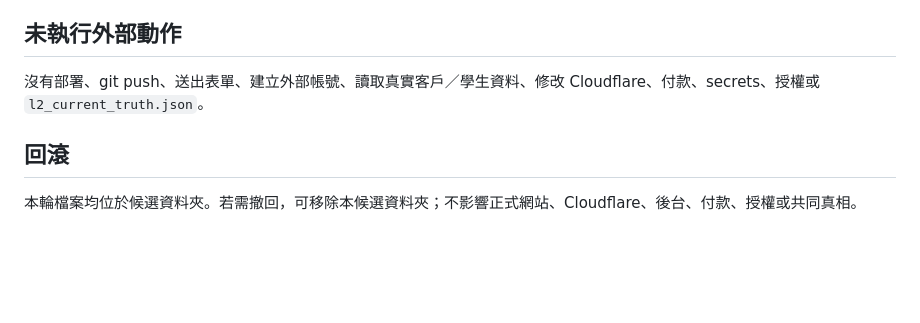
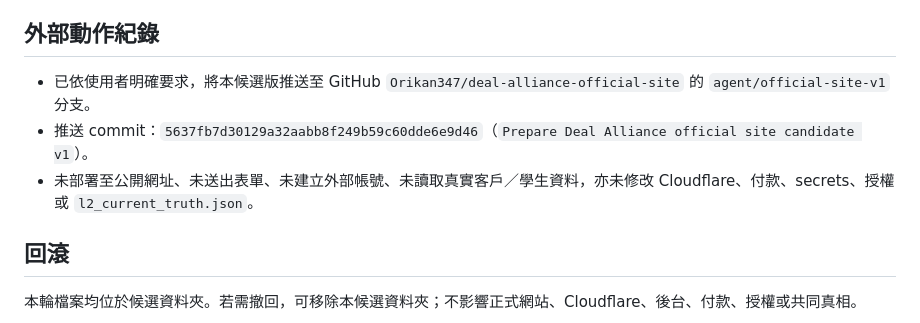
Before and after one commit to Orikan347/deal-alliance-official-site, a Markdown page: 驗收報告_2026-07-13.md, the part around the change. Rendered like a GitHub page; blank space fills up the shorter version.

Commit message:
Correct candidate handoff action record

```diff
--- a/驗收報告_2026-07-13.md
+++ b/驗收報告_2026-07-13.md
@@ -47,9 +47,11 @@ python3 tests/verify_site.py
 3. 公開品牌文字、工具事實、公開資源、候補欄位、正式隱私與條款仍待主窗口／品牌／法務核准。
 4. SEO／GEO Gate 的 21 項外部檢查（正式網域、crawler、Search Console、Bing 等）尚未執行；本機準備 Gate 已通過。
 
-## 未執行外部動作
+## 外部動作紀錄
 
-沒有部署、git push、送出表單、建立外部帳號、讀取真實客戶／學生資料、修改 Cloudflare、付款、secrets、授權或 `l2_current_truth.json`。
+- 已依使用者明確要求，將本候選版推送至 GitHub `Orikan347/deal-alliance-official-site` 的 `agent/official-site-v1` 分支。
+- 推送 commit：`5637fb7d30129a32aabb8f249b59c60dde6e9d46`（`Prepare Deal Alliance official site candidate v1`）。
+- 未部署至公開網址、未送出表單、未建立外部帳號、未讀取真實客戶／學生資料，亦未修改 Cloudflare、付款、secrets、授權或 `l2_current_truth.json`。
 
 ## 回滾
 
```
Also changed, not shown: 公開推播前交接清單_2026-07-13.md (+2 -2 lines).
